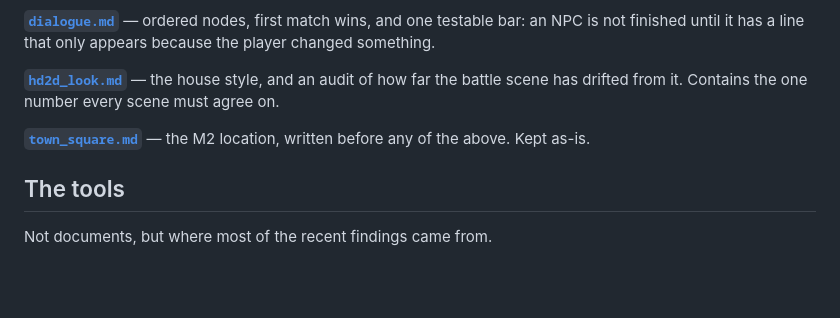
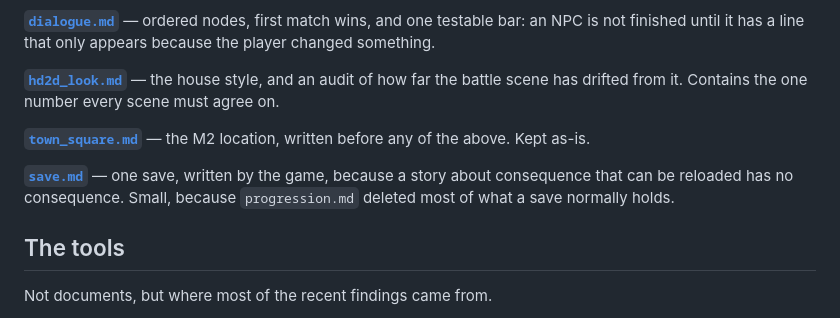
Before and after one commit to LeoGimre/hd2d-antfarm, a Markdown page: design/README.md, the part around the change. Drawn GitHub-style; blank space fills up the shorter version.

```diff
--- a/design/README.md
+++ b/design/README.md
@@ -86,6 +86,10 @@ agree on.
 **[`town_square.md`](town_square.md)** — the M2 location, written before any of
 the above. Kept as-is.
 
+**[`save.md`](save.md)** — one save, written by the game, because a story about
+consequence that can be reloaded has no consequence. Small, because
+`progression.md` deleted most of what a save normally holds.
+
 ## The tools
 
 Not documents, but where most of the recent findings came from.
```
Also changed, not shown: design/save.md (added, +128 -0 lines).
